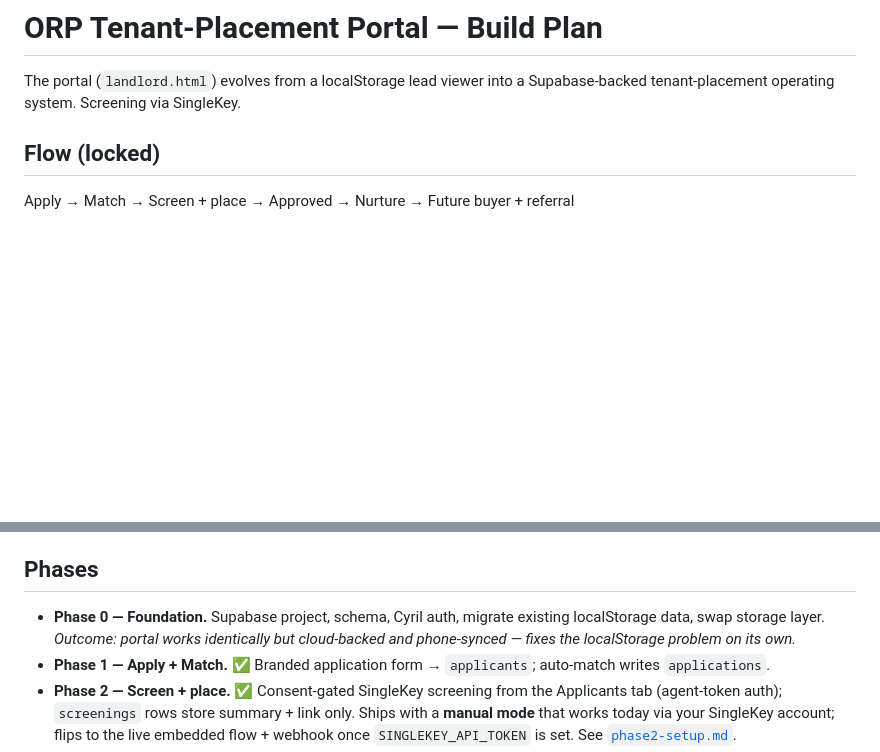
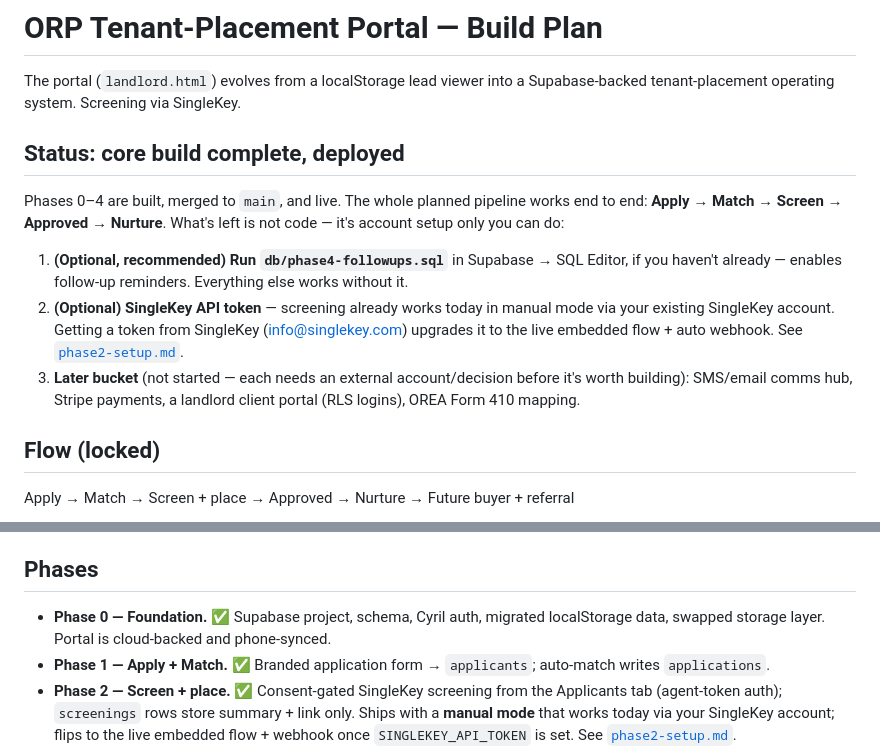
Before and after one commit to ottawa-rental-plug/ottawa-rental-plug, a Markdown page: docs/portal-build-plan.md, 2 parts joined by grey strips. Drawn GitHub-style; blank space fills up the shorter version.

Commit message:
Docs: mark build plan status (Phase 0 done, clear "what's left")
Phase 0 (Supabase foundation) was already done in an earlier commit but never
got its checkmark. Adds a "Status" section up top so there's one place that
answers "what's left" — the core pipeline (Apply -> Match -> Screen -> Approved
-> Nurture) is fully built and live; everything remaining is account setup
(SingleKey token, optional DB migration) or a deliberately deferred "Later"
item, not missing code.

Co-authored-by: Claude <noreply@anthropic.com>

```diff
--- a/docs/portal-build-plan.md
+++ b/docs/portal-build-plan.md
@@ -2,6 +2,23 @@
 
 The portal (`landlord.html`) evolves from a localStorage lead viewer into a
 Supabase-backed tenant-placement operating system. Screening via SingleKey.
+
+## Status: core build complete, deployed
+
+Phases 0–4 are built, merged to `main`, and live. The whole planned pipeline
+works end to end: **Apply → Match → Screen → Approved → Nurture**. What's left
+is not code — it's account setup only you can do:
+
+1. **(Optional, recommended) Run `db/phase4-followups.sql`** in Supabase → SQL
+   Editor, if you haven't already — enables follow-up reminders. Everything
+   else works without it.
+2. **(Optional) SingleKey API token** — screening already works today in manual
+   mode via your existing SingleKey account. Getting a token from SingleKey
+   (info@singlekey.com) upgrades it to the live embedded flow + auto webhook.
+   See [`phase2-setup.md`](phase2-setup.md).
+3. **Later bucket** (not started — each needs an external account/decision
+   before it's worth building): SMS/email comms hub, Stripe payments, a
+   landlord client portal (RLS logins), OREA Form 410 mapping.
 
 ## Flow (locked)
 
@@ -53,7 +70,7 @@ summary + link, never the raw credit/background report.
 
 ## Phases
 
-- **Phase 0 — Foundation.** Supabase project, schema, Cyril auth, migrate existing localStorage data, swap storage layer. *Outcome: portal works identically but cloud-backed and phone-synced — fixes the localStorage problem on its own.*
+- **Phase 0 — Foundation.** ✅ Supabase project, schema, Cyril auth, migrated localStorage data, swapped storage layer. Portal is cloud-backed and phone-synced.
 - **Phase 1 — Apply + Match.** ✅ Branded application form → `applicants`; auto-match writes `applications`.
 - **Phase 2 — Screen + place.** ✅ Consent-gated SingleKey screening from the Applicants tab (agent-token auth); `screenings` rows store summary + link only. Ships with a **manual mode** that works today via your SingleKey account; flips to the live embedded flow + webhook once `SINGLEKEY_API_TOKEN` is set. See [`phase2-setup.md`](phase2-setup.md).
 - **Phase 3 — Approved.** ✅ Fixed criteria checklist (Human Rights Code defensible), approve/decline decision → `approvals`, "Approved by Cyril" badge, and a one-click Tenant Summary PDF. See [`phase3-approved.md`](phase3-approved.md).
```
